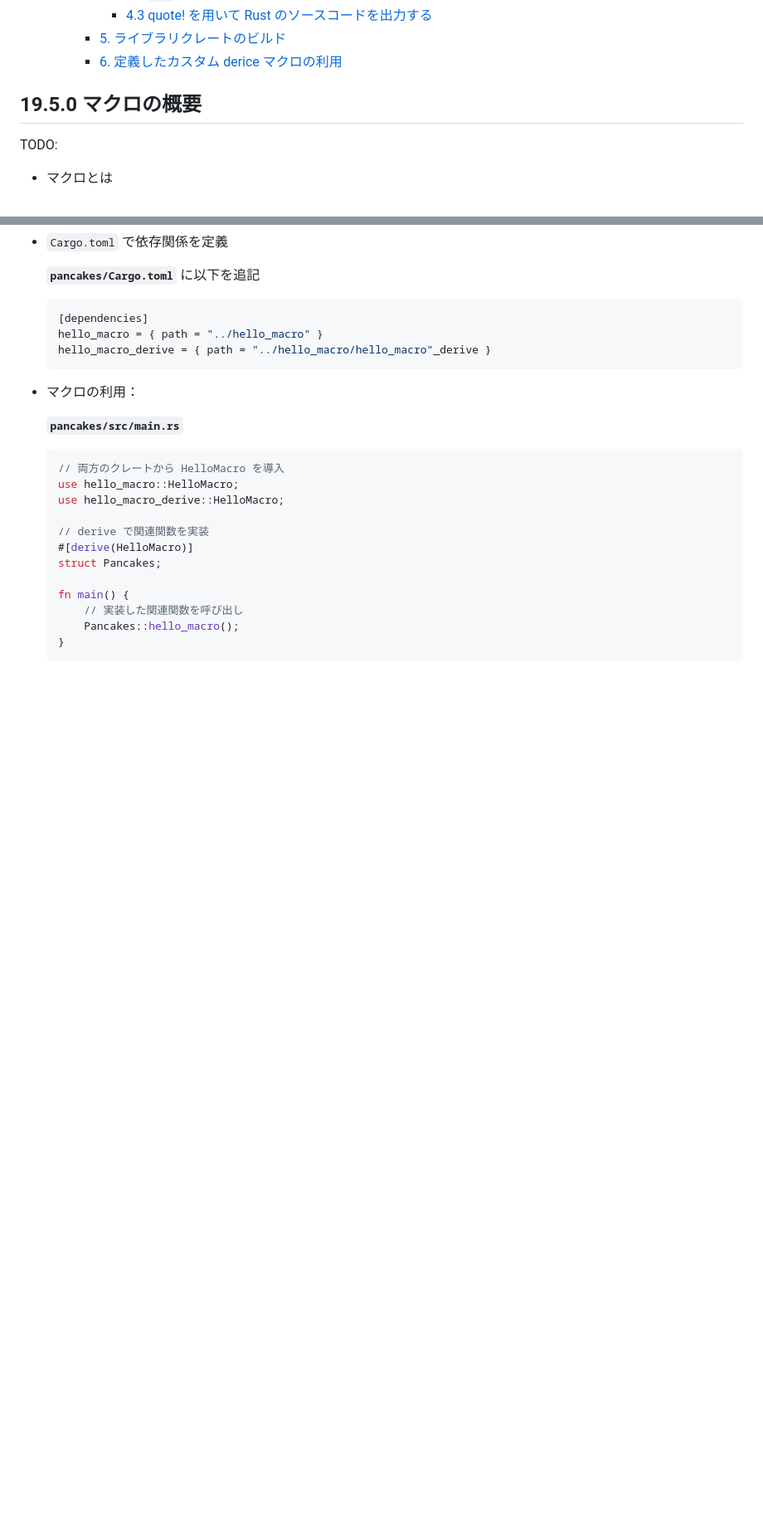
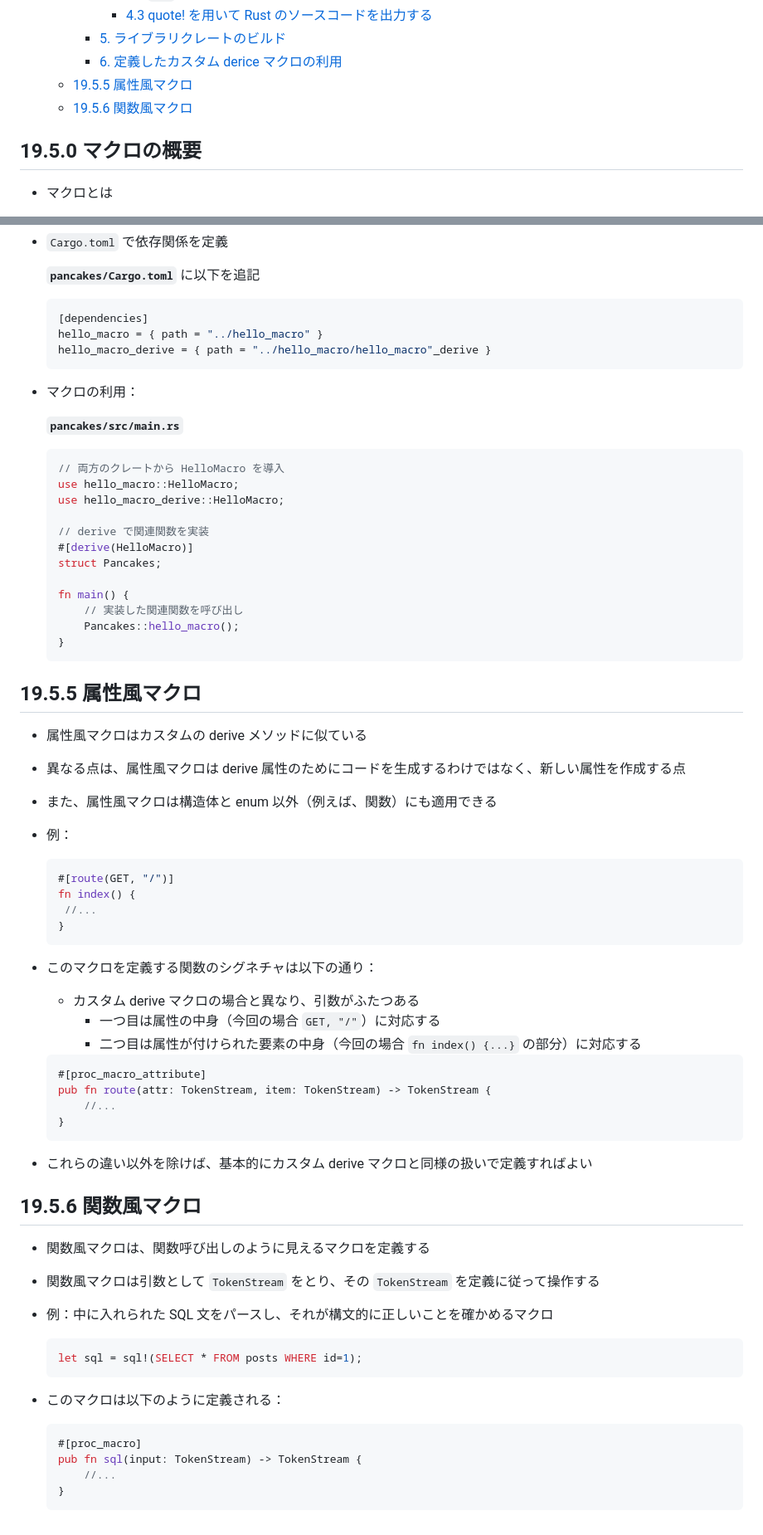
Before and after one commit to Flip451/t-rust-t3-the-book, a Markdown page: memo/memo_19-5_macros.md, 2 parts joined by grey strips. Shown: that part at 83% size. Rendered like a GitHub page; blank space fills up the shorter version.

Commit message:
feat: update memo_19-5

````diff
--- a/memo/memo_19-5_macros.md
+++ b/memo/memo_19-5_macros.md
@@ -20,10 +20,10 @@
       - [4.3 quote! を用いて Rust のソースコードを出力する](#43-quote-を用いて-rust-のソースコードを出力する)
     - [5. ライブラリクレートのビルド](#5-ライブラリクレートのビルド)
     - [6. 定義したカスタム derice マクロの利用](#6-定義したカスタム-derice-マクロの利用)
+  - [19.5.5 属性風マクロ](#1955-属性風マクロ)
+  - [19.5.6 関数風マクロ](#1956-関数風マクロ)
 
 ## 19.5.0 マクロの概要
-
-TODO:
 
 - マクロとは
   - コードそのものを書くコード
@@ -411,3 +411,51 @@ $ cargo build
       Pancakes::hello_macro();
   }
   ```
+
+## 19.5.5 属性風マクロ
+
+- 属性風マクロはカスタムの derive メソッドに似ている
+- 異なる点は、属性風マクロは derive 属性のためにコードを生成するわけではなく、新しい属性を作成する点
+- また、属性風マクロは構造体と enum 以外（例えば、関数）にも適用できる
+
+- 例：
+
+   ```rust
+  #[route(GET, "/")]
+  fn index() {
+    //...
+  }
+  ```
+
+- このマクロを定義する関数のシグネチャは以下の通り：
+  - カスタム derive マクロの場合と異なり、引数がふたつある
+    - 一つ目は属性の中身（今回の場合 `GET, "/"`）に対応する
+    - 二つ目は属性が付けられた要素の中身（今回の場合 `fn index() {...}` の部分）に対応する
+  ```rust
+  #[proc_macro_attribute]
+  pub fn route(attr: TokenStream, item: TokenStream) -> TokenStream {
+      //...
+  }
+  ```
+
+- これらの違い以外を除けば、基本的にカスタム derive マクロと同様の扱いで定義すればよい
+
+## 19.5.6 関数風マクロ
+
+- 関数風マクロは、関数呼び出しのように見えるマクロを定義する
+- 関数風マクロは引数として `TokenStream` をとり、その `TokenStream` を定義に従って操作する
+
+- 例：中に入れられた SQL 文をパースし、それが構文的に正しいことを確かめるマクロ
+
+  ```rust
+  let sql = sql!(SELECT * FROM posts WHERE id=1);
+  ```
+
+- このマクロは以下のように定義される：
+
+  ```rust
+  #[proc_macro]
+  pub fn sql(input: TokenStream) -> TokenStream {
+      //...
+  }
+  ```
````
